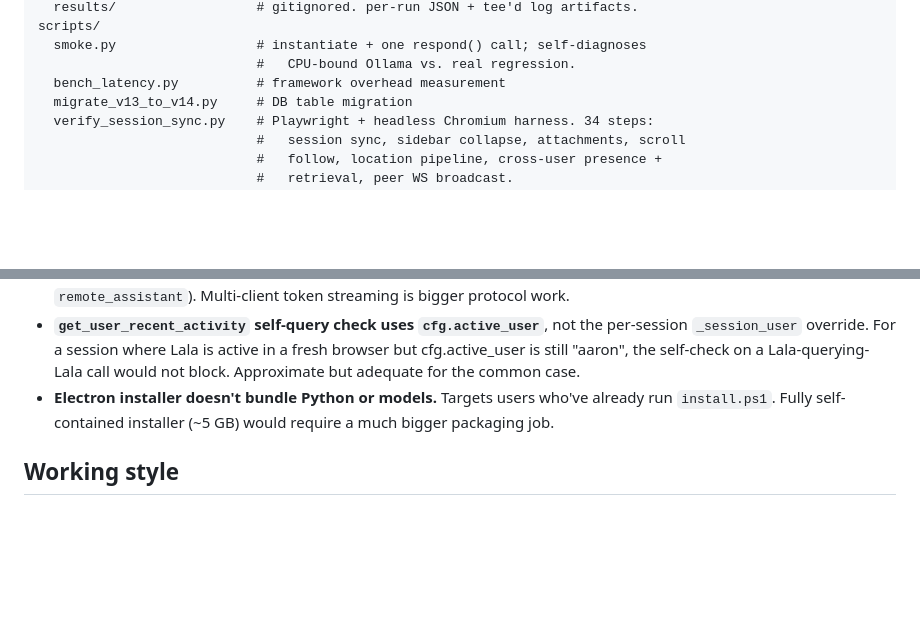
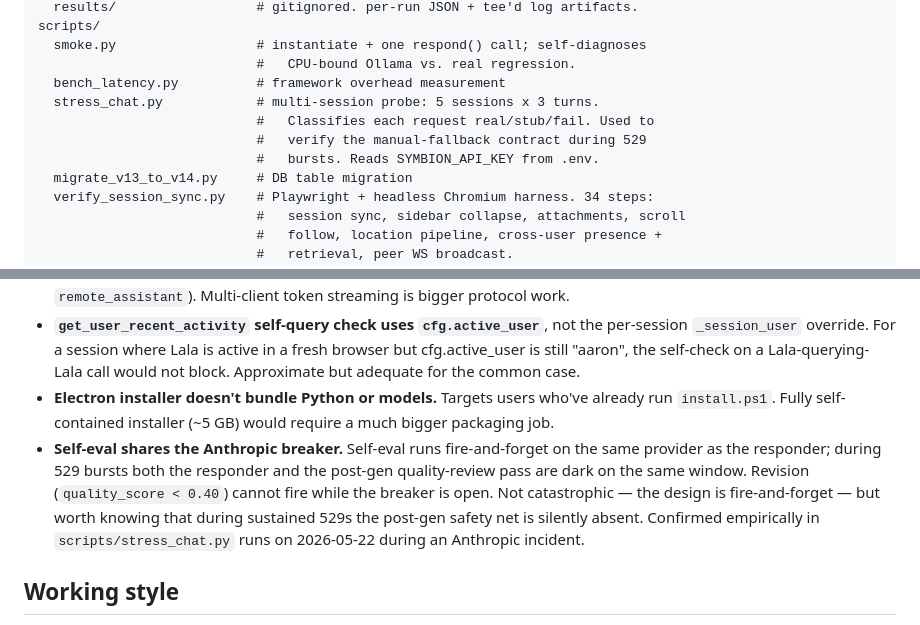
Before and after one commit to symbion0130/symbion, a Markdown page: CLAUDE.md, 2 parts joined by grey strips. GitHub-like rendering; blank space fills up the shorter version.

Commit message:
docs(CLAUDE.md): document stress_chat.py + self-eval-shares-breaker gap
Two small additions surfaced during tonight's 529-burst session:

- scripts/stress_chat.py entry in the Repo layout block (the multi-
  session probe added in 769a3a2).
- Known gaps: self-eval runs fire-and-forget on the same provider as
  the responder, so during a 529 burst both the responder AND the
  quality-review revision path are dark on the same breaker window.
  Confirmed empirically tonight against an active Anthropic incident.

Co-Authored-By: Claude Opus 4.7 (1M context) <noreply@anthropic.com>

```diff
--- a/CLAUDE.md
+++ b/CLAUDE.md
@@ -111,6 +111,10 @@ scripts/
   smoke.py                  # instantiate + one respond() call; self-diagnoses
                             #   CPU-bound Ollama vs. real regression.
   bench_latency.py          # framework overhead measurement
+  stress_chat.py            # multi-session probe: 5 sessions x 3 turns.
+                            #   Classifies each request real/stub/fail. Used to
+                            #   verify the manual-fallback contract during 529
+                            #   bursts. Reads SYMBION_API_KEY from .env.
   migrate_v13_to_v14.py     # DB table migration
   verify_session_sync.py    # Playwright + headless Chromium harness. 34 steps:
                             #   session sync, sidebar collapse, attachments, scroll
@@ -471,6 +475,7 @@ Safety is layered. Each layer was added because the layers above it failed in a
 - **Concurrent same-session writes via WS broadcast** are best-effort. Two devices on the same session see each other's `remote_*` frames in real time, but mid-turn token streaming is NOT mirrored to peers (they get the final block via `remote_assistant`). Multi-client token streaming is bigger protocol work.
 - **`get_user_recent_activity` self-query check uses `cfg.active_user`**, not the per-session `_session_user` override. For a session where Lala is active in a fresh browser but cfg.active_user is still "aaron", the self-check on a Lala-querying-Lala call would not block. Approximate but adequate for the common case.
 - **Electron installer doesn't bundle Python or models.** Targets users who've already run `install.ps1`. Fully self-contained installer (~5 GB) would require a much bigger packaging job.
+- **Self-eval shares the Anthropic breaker.** Self-eval runs fire-and-forget on the same provider as the responder; during 529 bursts both the responder and the post-gen quality-review pass are dark on the same window. Revision (`quality_score < 0.40`) cannot fire while the breaker is open. Not catastrophic — the design is fire-and-forget — but worth knowing that during sustained 529s the post-gen safety net is silently absent. Confirmed empirically in `scripts/stress_chat.py` runs on 2026-05-22 during an Anthropic incident.
 
 ## Working style
 
```
